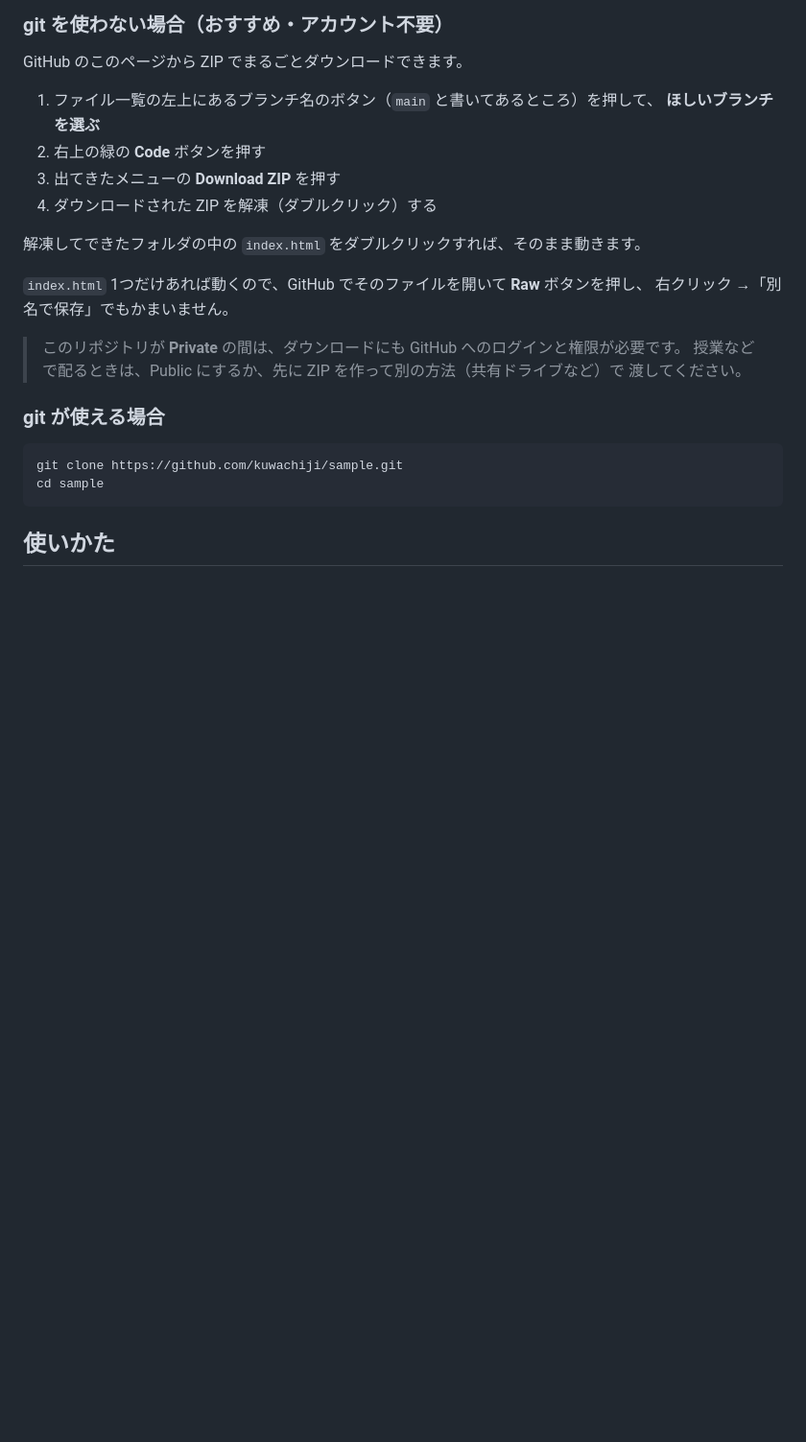
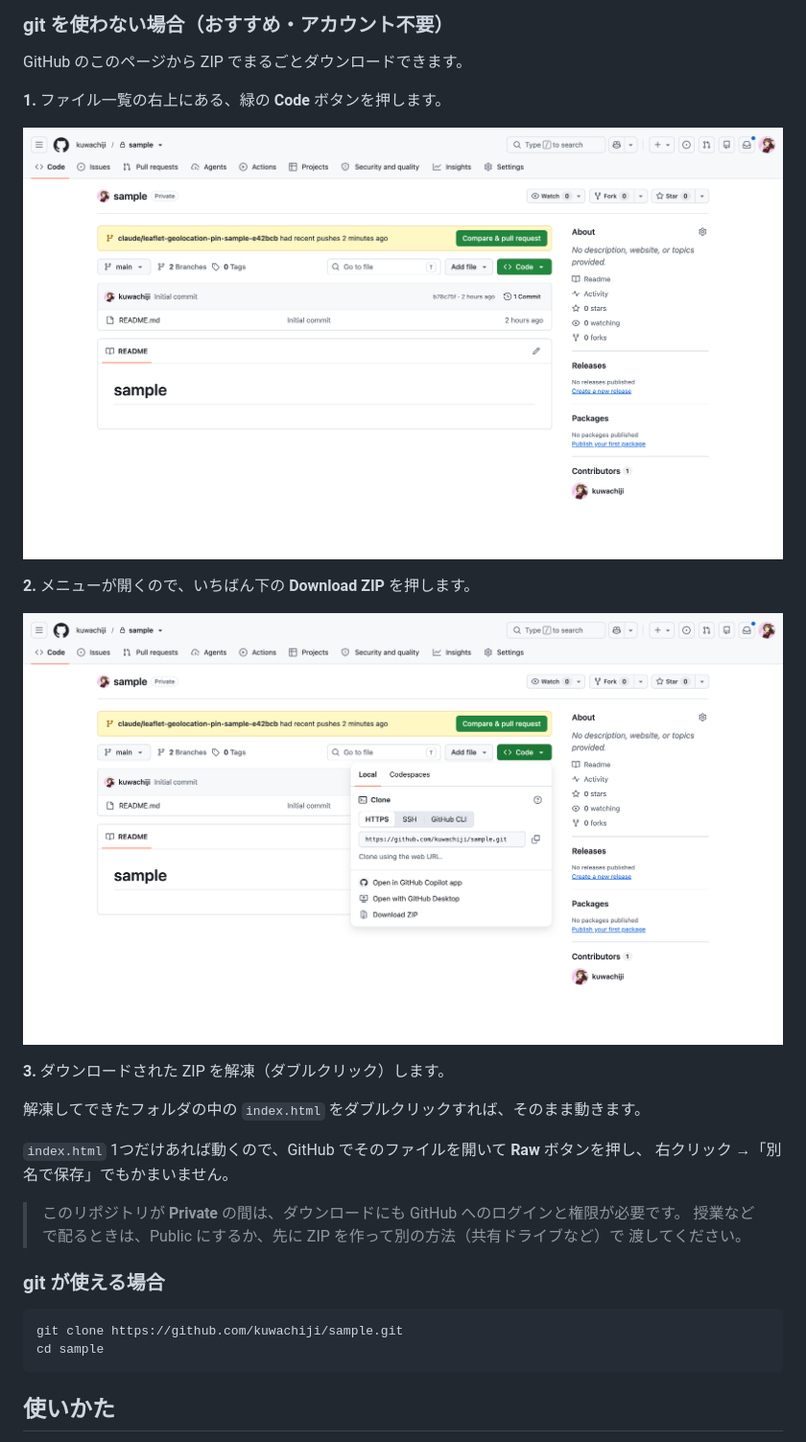
Before and after one commit to kuwachiji/sample, a Markdown page: README.md, the part around the change. Shown at 96% size. Rendered like a GitHub page; pictures changed too: docs/images/code-button.png (added), docs/images/download-zip.png (added); blank space fills up the shorter version.

Commit message:
README のダウンロード手順に操作画面のスクリーンショットを追加
main に取り込んだあとの利用を前提とするため、ブランチ切り替えの手順は削除し、
Code ボタン → Download ZIP → 解凍の3ステップに整理した。

Co-Authored-By: Claude Opus 5 <noreply@anthropic.com>

```diff
--- a/README.md
+++ b/README.md
@@ -11,11 +11,15 @@
 
 GitHub のこのページから ZIP でまるごとダウンロードできます。
 
-1. ファイル一覧の左上にあるブランチ名のボタン（`main` と書いてあるところ）を押して、
-   **ほしいブランチを選ぶ**
-2. 右上の緑の **Code** ボタンを押す
-3. 出てきたメニューの **Download ZIP** を押す
-4. ダウンロードされた ZIP を解凍（ダブルクリック）する
+**1.** ファイル一覧の右上にある、緑の **Code** ボタンを押します。
+
+![GitHub のリポジトリ画面。右上に緑の Code ボタンがある](docs/images/code-button.png)
+
+**2.** メニューが開くので、いちばん下の **Download ZIP** を押します。
+
+![Code ボタンのメニューが開き、いちばん下に Download ZIP が並んでいる](docs/images/download-zip.png)
+
+**3.** ダウンロードされた ZIP を解凍（ダブルクリック）します。
 
 解凍してできたフォルダの中の `index.html` をダブルクリックすれば、そのまま動きます。
 
```
